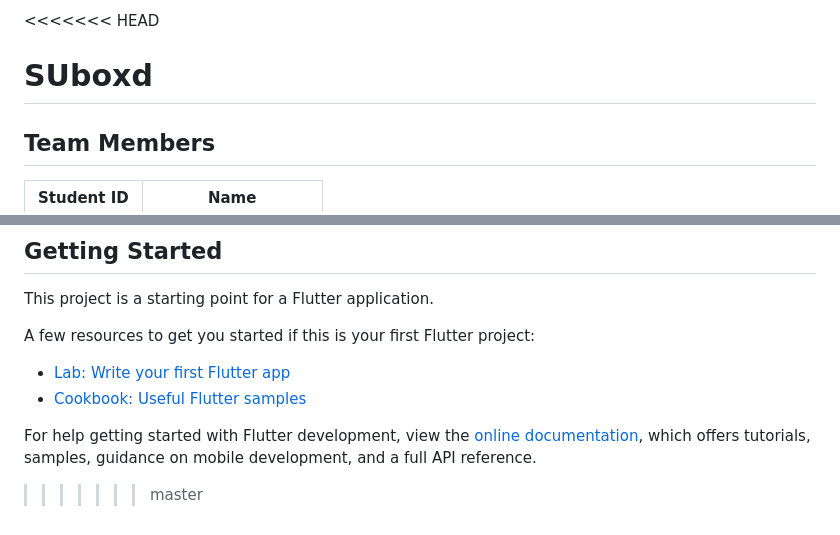
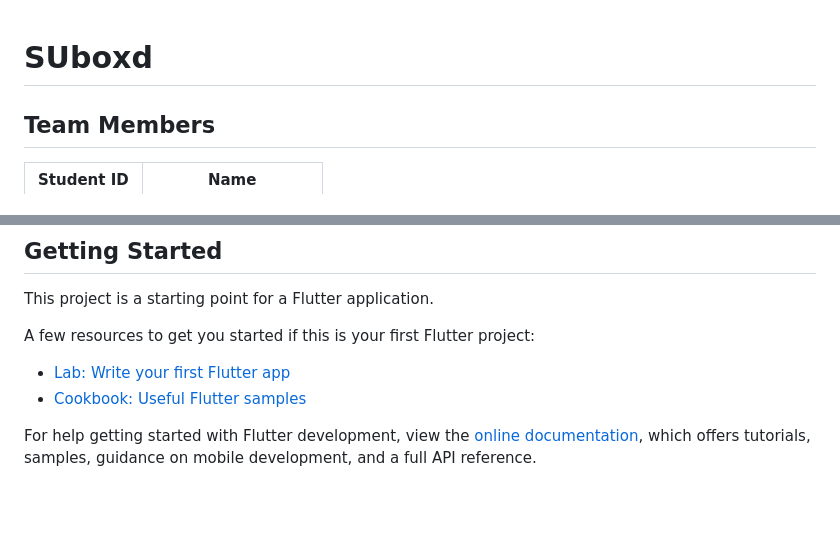
Before and after one commit to safiyenarman/suboxd-cs310app, a Markdown page: README.md, 2 parts joined by grey strips. Drawn GitHub-style; blank space fills up the shorter version.

```diff
--- a/README.md
+++ b/README.md
@@ -1,4 +1,4 @@
-<<<<<<< HEAD
+
 # SUboxd
 
 ## Team Members
@@ -140,4 +140,3 @@ A few resources to get you started if this is your first Flutter project:
 For help getting started with Flutter development, view the
 [online documentation](https://docs.flutter.dev/), which offers tutorials,
 samples, guidance on mobile development, and a full API reference.
->>>>>>> master
```
